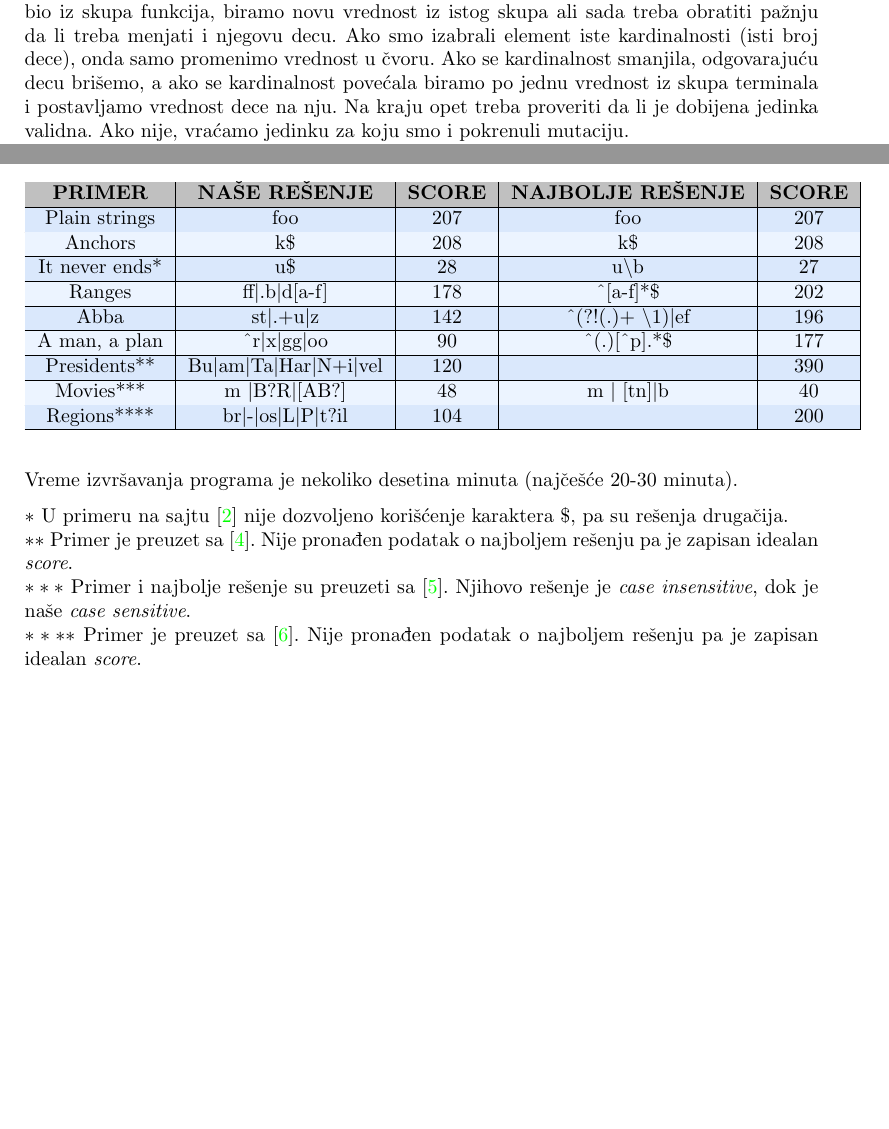
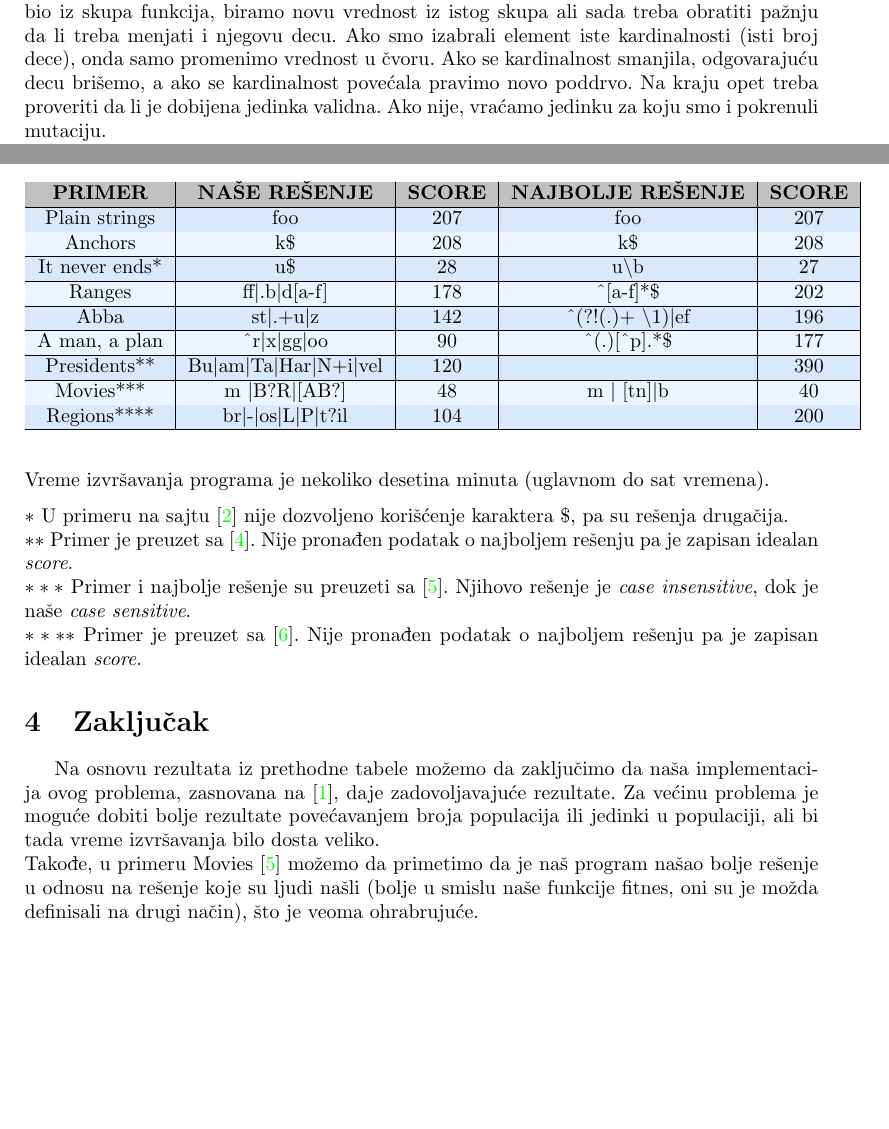
Before and after one commit to sardothien/Regex-Golf, a LaTeX document (documentation/RegexGolf.tex): two parts of pages 4 and 5 of 6, joined at a grey line, cut so that both start at the same text, the shorter picture padded with empty space. Compiled offline with pdfLaTeX.

Commit message:
Azuriran .tex za dokumentaciju

```diff
--- a/documentation/RegexGolf.tex
+++ b/documentation/RegexGolf.tex
@@ -79,7 +79,7 @@ Za \textit{selekciju} koristimo turnirsku selekciju veličine 7. Jedinke
 za selekciju biramo nasumično i uzimamo najbolju jedinku tj. onu koja ima najveći fitnes među odabranim. \\
 Koristimo \textit{jednopoziciono ukrštanje}. Najpre obilazimo stabla roditelja BFS-om i numerišemo čvorove. Uzimamo broj iz intervala $[0, min(len(parent1), len(parent2))]$. Broj 0 odgovara korenu stabla, pa postavljamo \textit{child1} na \textit{parent2}, a \textit{child2} na \textit{parent1}. Inače, ako smo dobili broj veći od 0, tražimo podstabla u roditeljima koja treba da razmene mesta. Na kraju treba proveriti da li su regularni izrazi ovako dobijene dece validni. U slučaju da neko dete nije validno, vraćamo odgovarajućeg roditelja umesto njega. \\
 \textit{Mutaciju} radimo sa verovatnoćom 0.1. Biramo indeks čvora koji želimo da promenimo. Razlikujemo dva slučaja - kada je čvor iz skupa terminala i kada je iz skupa funkcija. U prvom slučaju, samo izaberemo nasumično novi terminal i ažuriramo vrednost čvora.
-Ukoliko je čvor bio iz skupa funkcija, biramo novu vrednost iz istog skupa ali sada treba obratiti pažnju da li treba menjati i njegovu decu. Ako smo izabrali element iste kardinalnosti (isti broj dece), onda samo promenimo vrednost u čvoru. Ako se kardinalnost smanjila, odgovarajuću decu brišemo, a ako se kardinalnost povećala biramo po jednu vrednost iz skupa terminala i postavljamo vrednost dece na nju. Na kraju opet treba proveriti da li je dobijena jedinka validna. Ako nije, vraćamo jedinku za koju smo i pokrenuli mutaciju. \\
+Ukoliko je čvor bio iz skupa funkcija, biramo novu vrednost iz istog skupa ali sada treba obratiti pažnju da li treba menjati i njegovu decu. Ako smo izabrali element iste kardinalnosti (isti broj dece), onda samo promenimo vrednost u čvoru. Ako se kardinalnost smanjila, odgovarajuću decu brišemo, a ako se kardinalnost povećala pravimo novo poddrvo. Na kraju opet treba proveriti da li je dobijena jedinka validna. Ako nije, vraćamo jedinku za koju smo i pokrenuli mutaciju. \\
 U našoj implementaciji koristimo i \textit{elitizam} kako bismo sačuvali najbolje jedinke u populaciji. Elitizmom čuvamo $20\%$ najboljih jedinki.
 
 \subsubsection{Parametri genetskog programiranja}
@@ -129,11 +129,16 @@ U sledećoj tabeli su zabeleženi naši rezultati za odabrane primere. Primeri s
 \multicolumn{1}{l}{}
 \end{tabular}
 \end{center}
-Vreme izvršavanja programa je nekoliko desetina minuta (najčešće 20-30 minuta). \vspace{0.2cm} \\
+Vreme izvršavanja programa je nekoliko desetina minuta (uglavnom do sat vremena). \vspace{0.2cm} \\
 $*$ U primeru na sajtu \cite{Examples} nije dozvoljeno korišćenje karaktera $\$$, pa su rešenja drugačija. \\
 $**$ Primer je preuzet sa \cite{Presidents}. Nije pronađen podatak o najboljem rešenju pa je zapisan idealan \textit{score}. \\
 $***$ Primer i najbolje rešenje su preuzeti sa \cite{Movies}. Njihovo rešenje je \textit{case insensitive}, dok je naše \textit{case sensitive}. \\
 $****$ Primer je preuzet sa \cite{Regions}. Nije pronađen podatak o najboljem rešenju pa je zapisan idealan \textit{score}.
+
+\section{Zaključak}
+Na osnovu rezultata iz prethodne tabele možemo da zaključimo da naša implementacija ovog problema, zasnovana na \cite{Bartoli}, daje zadovoljavajuće rezultate. Za većinu problema je moguće dobiti
+bolje rezultate povećavanjem broja populacija ili jedinki u populaciji, ali bi tada vreme izvršavanja bilo dosta veliko. \\
+Takođe, u primeru Movies \cite{Movies} možemo da primetimo da je naš program našao bolje rešenje u odnosu na rešenje koje su ljudi našli (bolje u smislu naše funkcije fitnes, oni su je možda definisali na drugi način), što je veoma ohrabrujuće. \\
 
 \newpage
 \addcontentsline{toc}{section}{Literatura}
```
Also changed, not shown: documentation/RegexGolf.pdf.
